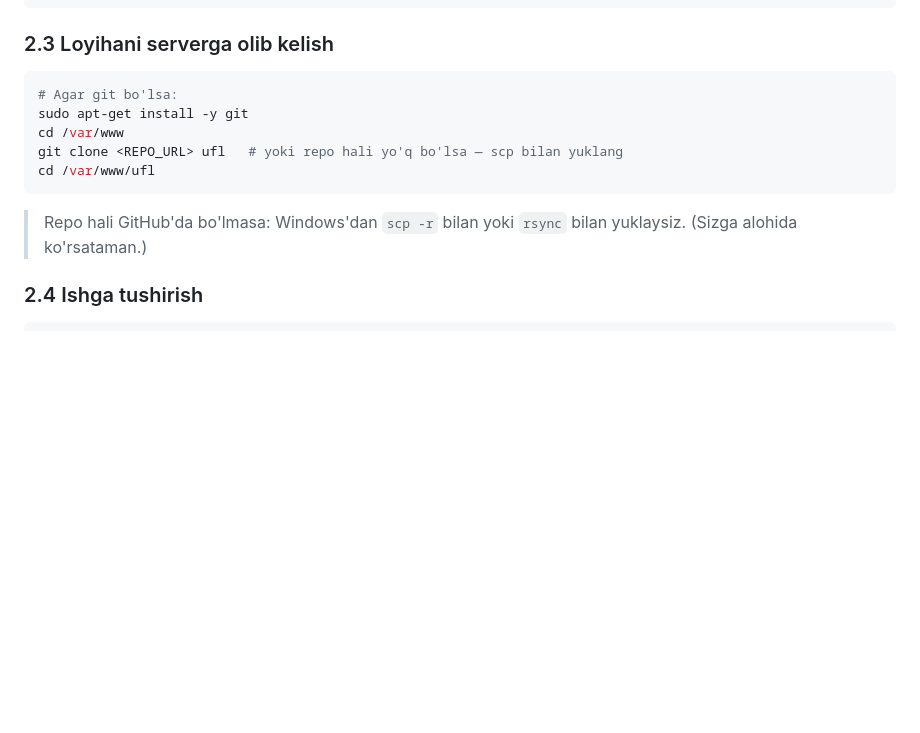
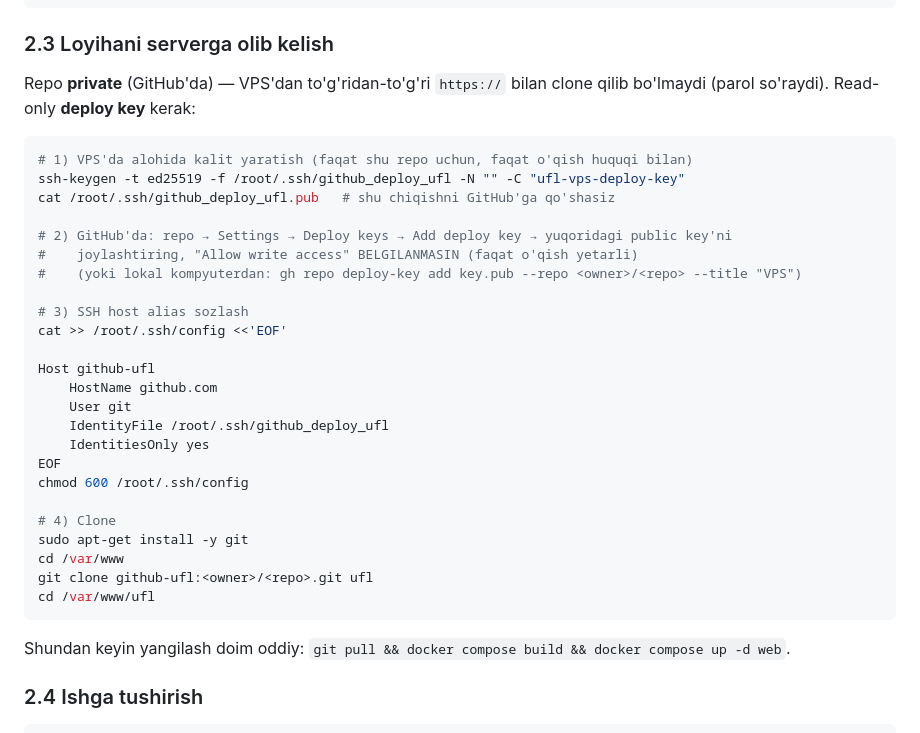
Before and after one commit to Oybek-M/UFL-cpt-data-extractor, a Markdown page: docs/DOCKER.md, the part around the change. Drawn GitHub-style; blank space fills up the shorter version.

Commit message:
Faza 4.10: VPS deploy (ufl.ibos.uz) — hujjatlar yangilandi
VPS'da UFL Contabo serverida (private repo + deploy-key orqali git
clone) production rejimida ishga tushirildi: Nginx + Basic Auth +
Let's Encrypt HTTPS. docs/DOCKER.md §2.3'ga private-repo deploy-key
qadamlari qo'shildi (endi VPS'da oddiy git pull ishlaydi).

````diff
--- a/docs/DOCKER.md
+++ b/docs/DOCKER.md
@@ -102,14 +102,38 @@ docker run --rm hello-world   # endi sudo'siz
 ```
 
 ### 2.3 Loyihani serverga olib kelish
+
+Repo **private** (GitHub'da) — VPS'dan to'g'ridan-to'g'ri `https://` bilan clone qilib
+bo'lmaydi (parol so'raydi). Read-only **deploy key** kerak:
+
 ```bash
-# Agar git bo'lsa:
+# 1) VPS'da alohida kalit yaratish (faqat shu repo uchun, faqat o'qish huquqi bilan)
+ssh-keygen -t ed25519 -f /root/.ssh/github_deploy_ufl -N "" -C "ufl-vps-deploy-key"
+cat /root/.ssh/github_deploy_ufl.pub   # shu chiqishni GitHub'ga qo'shasiz
+
+# 2) GitHub'da: repo → Settings → Deploy keys → Add deploy key → yuqoridagi public key'ni
+#    joylashtiring, "Allow write access" BELGILANMASIN (faqat o'qish yetarli)
+#    (yoki lokal kompyuterdan: gh repo deploy-key add key.pub --repo <owner>/<repo> --title "VPS")
+
+# 3) SSH host alias sozlash
+cat >> /root/.ssh/config <<'EOF'
+
+Host github-ufl
+    HostName github.com
+    User git
+    IdentityFile /root/.ssh/github_deploy_ufl
+    IdentitiesOnly yes
+EOF
+chmod 600 /root/.ssh/config
+
+# 4) Clone
 sudo apt-get install -y git
 cd /var/www
-git clone <REPO_URL> ufl   # yoki repo hali yo'q bo'lsa — scp bilan yuklang
+git clone github-ufl:<owner>/<repo>.git ufl
 cd /var/www/ufl
 ```
-> Repo hali GitHub'da bo'lmasa: Windows'dan `scp -r` bilan yoki `rsync` bilan yuklaysiz. (Sizga alohida ko'rsataman.)
+
+Shundan keyin yangilash doim oddiy: `git pull && docker compose build && docker compose up -d web`.
 
 ### 2.4 Ishga tushirish
 ```bash
````
Also changed, not shown: README.md (+4 -3 lines).
